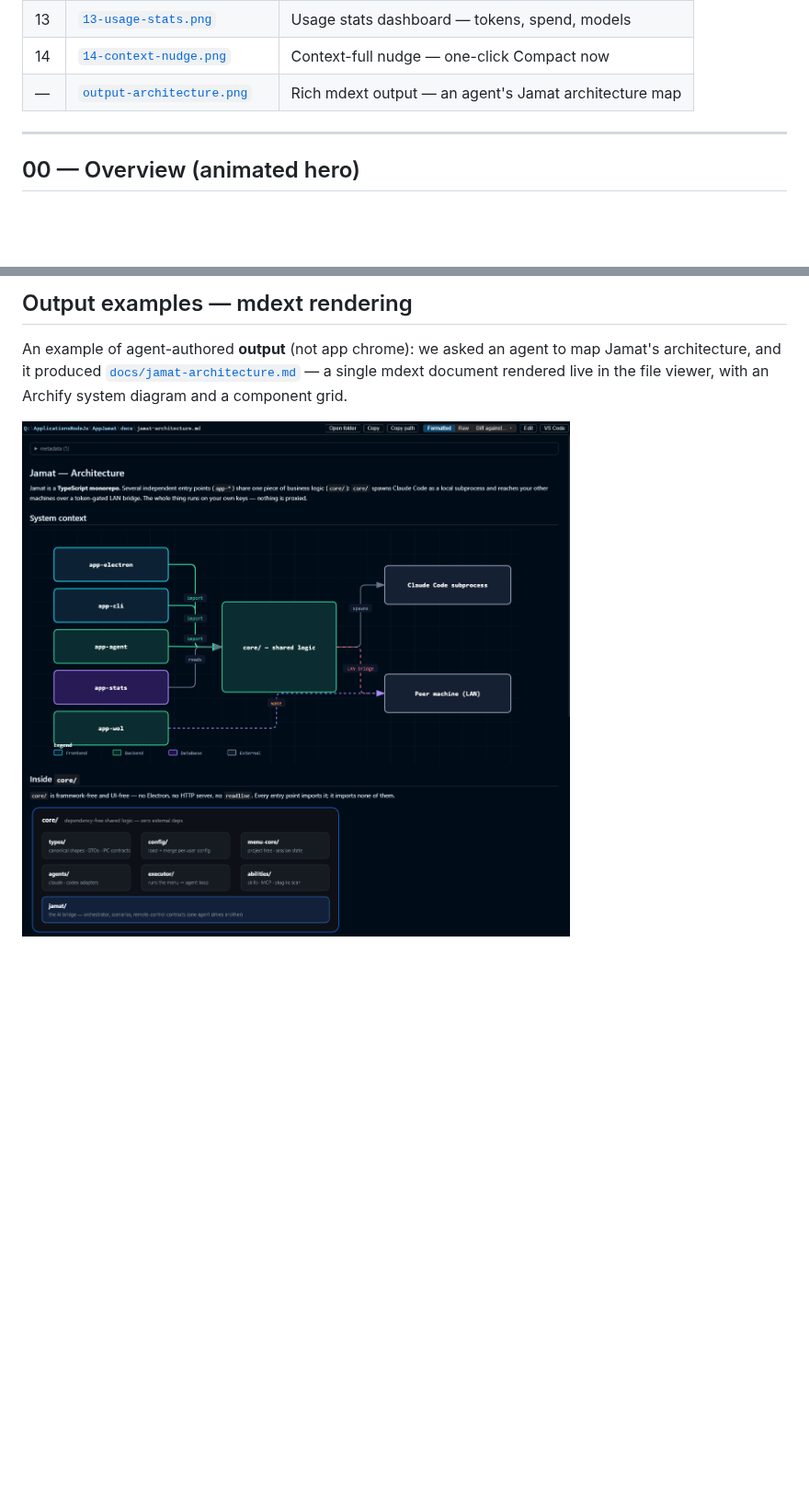
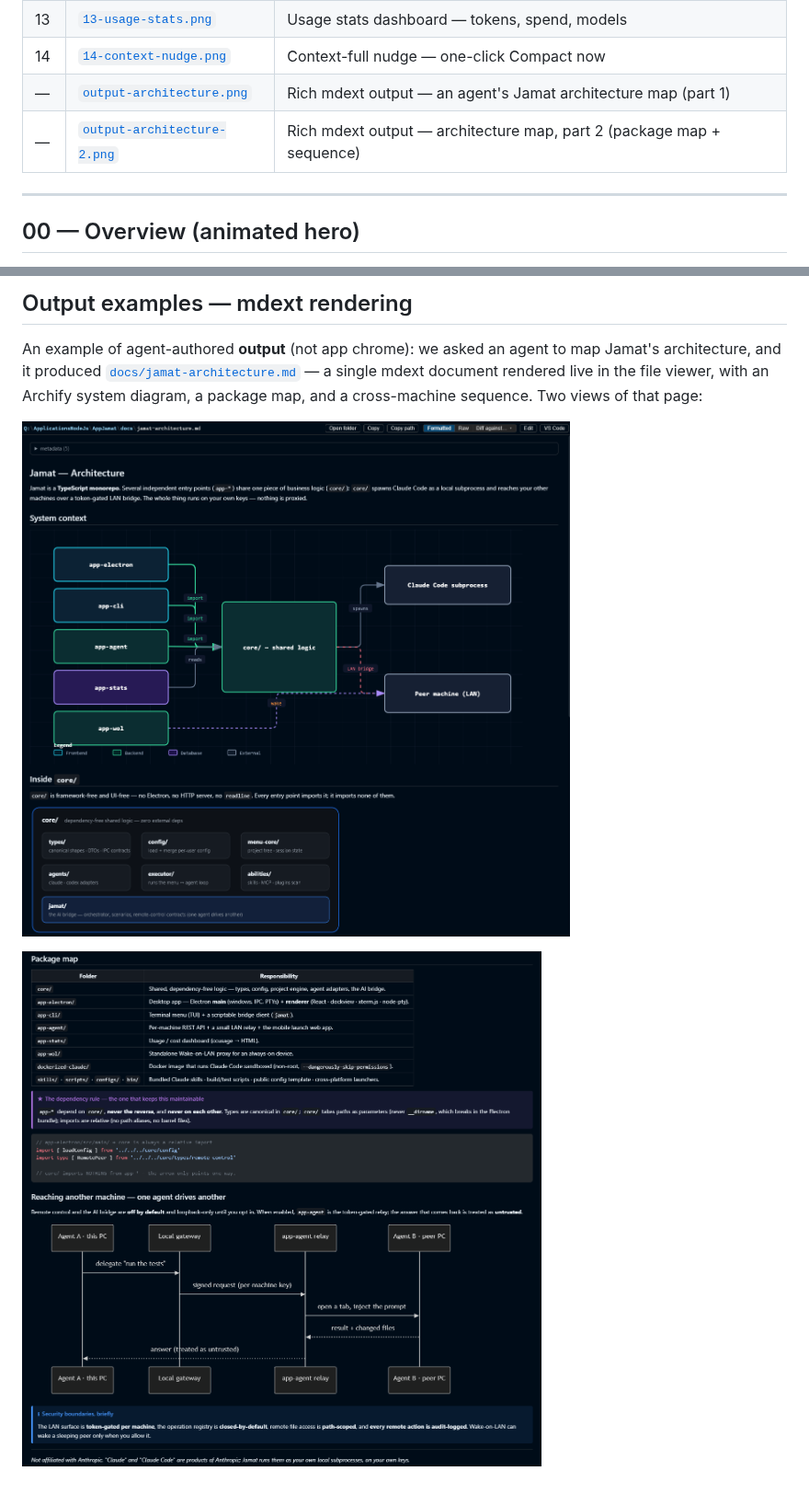
Before and after one commit to ludekvodicka/jamat, a Markdown page: docs/images/README.md, 2 parts joined by grey strips. Shown at 92% size. GitHub-like rendering; pictures changed too: docs/images/output-architecture-2.png (added); blank space fills up the shorter version.

```diff
--- a/docs/images/README.md
+++ b/docs/images/README.md
@@ -23,7 +23,8 @@ To embed one in the top-level `README.md`, reference it by relative path, e.g.
 | 12 | [`12-help.png`](12-help.png) | Help — all keyboard shortcuts & tab types |
 | 13 | [`13-usage-stats.png`](13-usage-stats.png) | Usage stats dashboard — tokens, spend, models |
 | 14 | [`14-context-nudge.png`](14-context-nudge.png) | Context-full nudge — one-click Compact now |
-| — | [`output-architecture.png`](output-architecture.png) | Rich mdext output — an agent's Jamat architecture map |
+| — | [`output-architecture.png`](output-architecture.png) | Rich mdext output — an agent's Jamat architecture map (part 1) |
+| — | [`output-architecture-2.png`](output-architecture-2.png) | Rich mdext output — architecture map, part 2 (package map + sequence) |
 
 ---
 
@@ -161,6 +162,9 @@ never mid-turn.
 
 An example of agent-authored **output** (not app chrome): we asked an agent to map Jamat's
 architecture, and it produced [`docs/jamat-architecture.md`](../jamat-architecture.md) — a single
-mdext document rendered live in the file viewer, with an Archify system diagram and a component grid.
+mdext document rendered live in the file viewer, with an Archify system diagram, a package map, and a
+cross-machine sequence. Two views of that page:
 
-![mdext output — an agent's Jamat architecture map, with an Archify diagram and component grid](output-architecture.png)
+![mdext output — architecture map, part 1: Archify system diagram + core/ component grid](output-architecture.png)
+
+![mdext output — architecture map, part 2: package map, dependency rule, and cross-machine sequence](output-architecture-2.png)
```
Also changed, not shown: README.md (+7 -5 lines), 1 other file.
